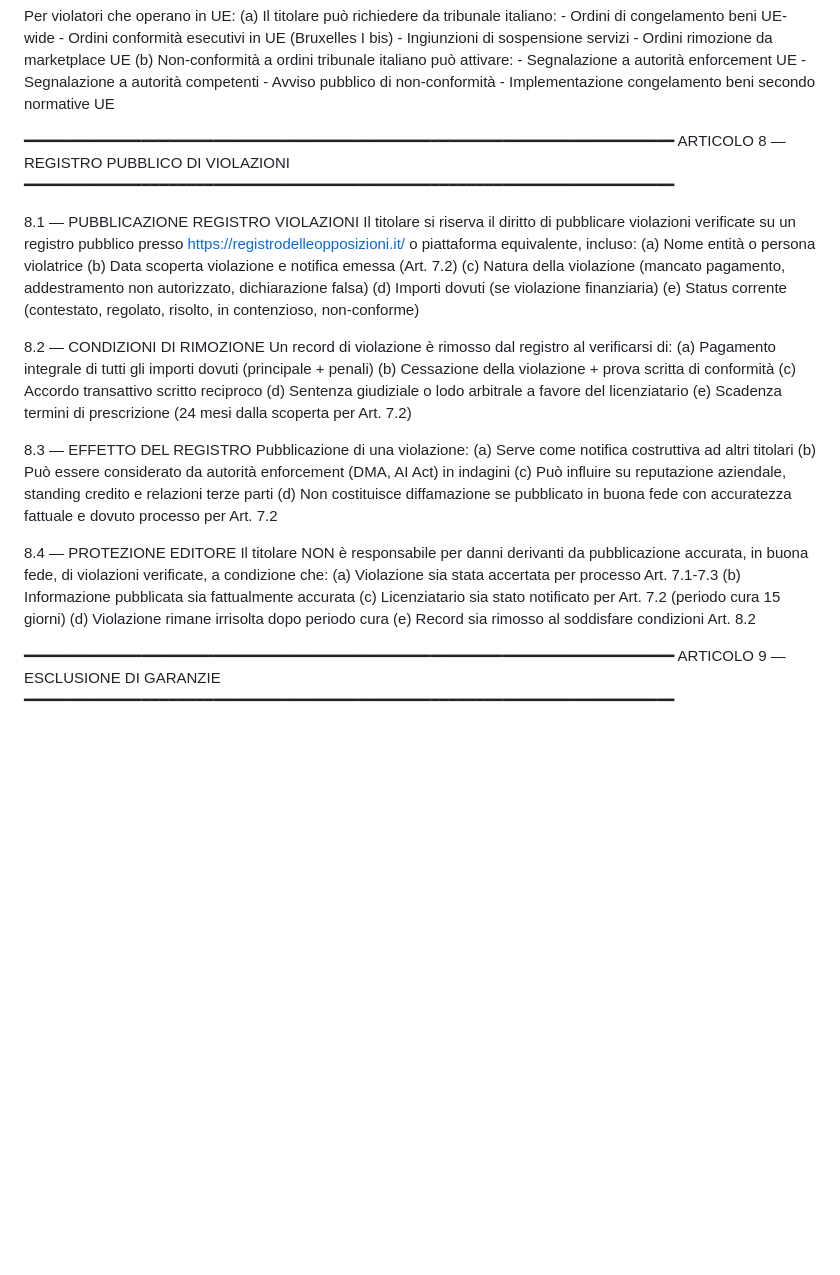
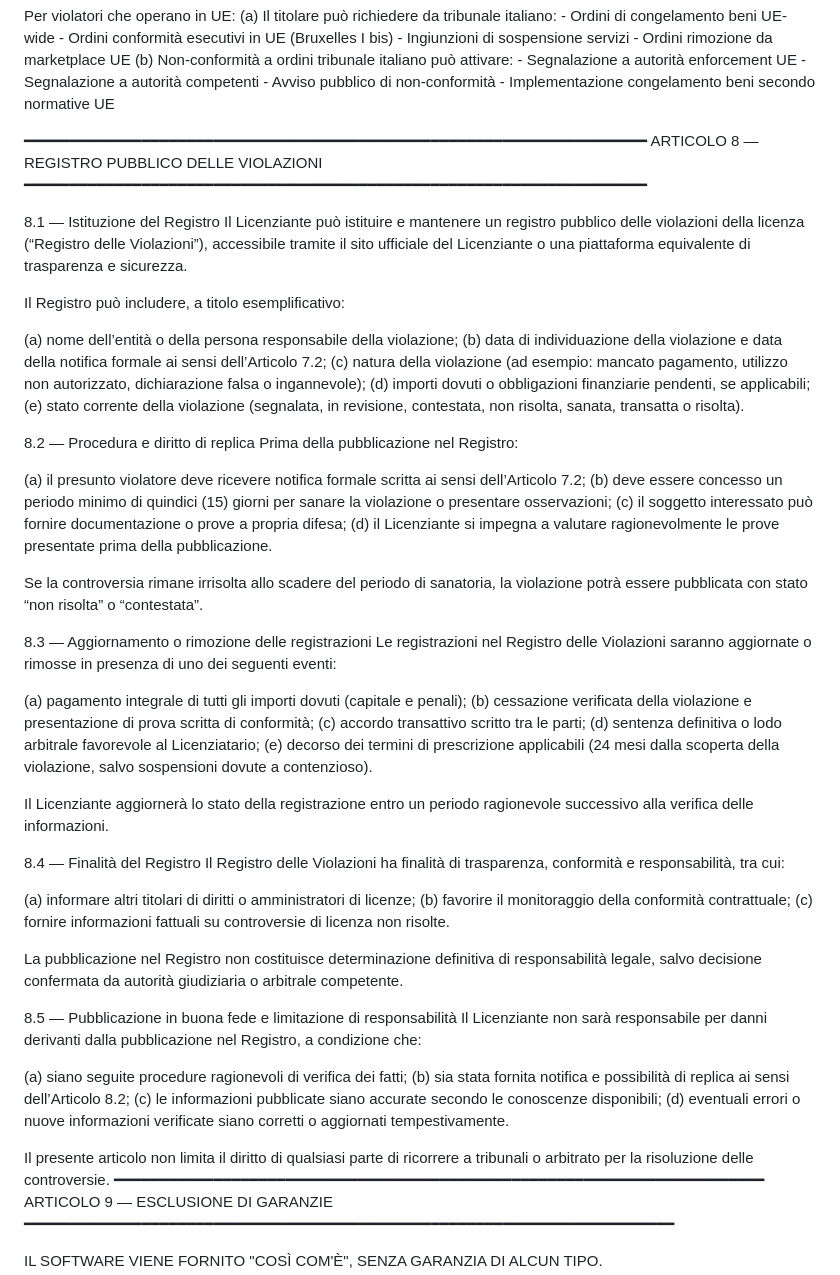
Before and after one commit to aatel-license/hypnonyx, a Markdown page: LICENSE.md, the part around the change. Drawn GitHub-style; blank space fills up the shorter version.

```diff
--- a/LICENSE.md
+++ b/LICENSE.md
@@ -414,45 +414,60 @@ Per violatori che operano in UE:
       - Avviso pubblico di non-conformità
       - Implementazione congelamento beni secondo normative UE
 
-━━━━━━━━━━━━━━━━━━━━━━━━━━━━━━━━━━━━━━━━━━━━━━━━━━━━━━━━━━━━━━━━━━━━━━━━
-ARTICOLO 8 — REGISTRO PUBBLICO DI VIOLAZIONI
-━━━━━━━━━━━━━━━━━━━━━━━━━━━━━━━━━━━━━━━━━━━━━━━━━━━━━━━━━━━━━━━━━━━━━━━━
+━━━━━━━━━━━━━━━━━━━━━━━━━━━━━━━━━━━━━━━━━━━━━━━━━━━━━━━━━━━━━━━━━━━━━
+ARTICOLO 8 — REGISTRO PUBBLICO DELLE VIOLAZIONI
+━━━━━━━━━━━━━━━━━━━━━━━━━━━━━━━━━━━━━━━━━━━━━━━━━━━━━━━━━━━━━━━━━━━━━
 
-8.1 — PUBBLICAZIONE REGISTRO VIOLAZIONI
-Il titolare si riserva il diritto di pubblicare violazioni verificate su un
-registro pubblico presso https://registrodelleopposizioni.it/ o piattaforma equivalente, incluso:
-  (a) Nome entità o persona violatrice
-  (b) Data scoperta violazione e notifica emessa (Art. 7.2)
-  (c) Natura della violazione (mancato pagamento, addestramento non autorizzato,
-      dichiarazione falsa)
-  (d) Importi dovuti (se violazione finanziaria)
-  (e) Status corrente (contestato, regolato, risolto, in contenzioso, non-conforme)
+8.1 — Istituzione del Registro
+Il Licenziante può istituire e mantenere un registro pubblico delle violazioni della licenza (“Registro delle Violazioni”), accessibile tramite il sito ufficiale del Licenziante o una piattaforma equivalente di trasparenza e sicurezza.
 
-8.2 — CONDIZIONI DI RIMOZIONE
-Un record di violazione è rimosso dal registro al verificarsi di:
-  (a) Pagamento integrale di tutti gli importi dovuti (principale + penali)
-  (b) Cessazione della violazione + prova scritta di conformità
-  (c) Accordo transattivo scritto reciproco
-  (d) Sentenza giudiziale o lodo arbitrale a favore del licenziatario
-  (e) Scadenza termini di prescrizione (24 mesi dalla scoperta per Art. 7.2)
+Il Registro può includere, a titolo esemplificativo:
 
-8.3 — EFFETTO DEL REGISTRO
-Pubblicazione di una violazione:
-  (a) Serve come notifica costruttiva ad altri titolari
-  (b) Può essere considerato da autorità enforcement (DMA, AI Act) in indagini
-  (c) Può influire su reputazione aziendale, standing credito e relazioni terze parti
-  (d) Non costituisce diffamazione se pubblicato in buona fede con accuratezza
-      fattuale e dovuto processo per Art. 7.2
+(a) nome dell’entità o della persona responsabile della violazione;
+(b) data di individuazione della violazione e data della notifica formale ai sensi dell’Articolo 7.2;
+(c) natura della violazione (ad esempio: mancato pagamento, utilizzo non autorizzato, dichiarazione falsa o ingannevole);
+(d) importi dovuti o obbligazioni finanziarie pendenti, se applicabili;
+(e) stato corrente della violazione (segnalata, in revisione, contestata, non risolta, sanata, transatta o risolta).
 
-8.4 — PROTEZIONE EDITORE
-Il titolare NON è responsabile per danni derivanti da pubblicazione accurata,
-in buona fede, di violazioni verificate, a condizione che:
-  (a) Violazione sia stata accertata per processo Art. 7.1-7.3
-  (b) Informazione pubblicata sia fattualmente accurata
-  (c) Licenziatario sia stato notificato per Art. 7.2 (periodo cura 15 giorni)
-  (d) Violazione rimane irrisolta dopo periodo cura
-  (e) Record sia rimosso al soddisfare condizioni Art. 8.2
+8.2 — Procedura e diritto di replica
+Prima della pubblicazione nel Registro:
 
+(a) il presunto violatore deve ricevere notifica formale scritta ai sensi dell’Articolo 7.2;
+(b) deve essere concesso un periodo minimo di quindici (15) giorni per sanare la violazione o presentare osservazioni;
+(c) il soggetto interessato può fornire documentazione o prove a propria difesa;
+(d) il Licenziante si impegna a valutare ragionevolmente le prove presentate prima della pubblicazione.
+
+Se la controversia rimane irrisolta allo scadere del periodo di sanatoria, la violazione potrà essere pubblicata con stato “non risolta” o “contestata”.
+
+8.3 — Aggiornamento o rimozione delle registrazioni
+Le registrazioni nel Registro delle Violazioni saranno aggiornate o rimosse in presenza di uno dei seguenti eventi:
+
+(a) pagamento integrale di tutti gli importi dovuti (capitale e penali);
+(b) cessazione verificata della violazione e presentazione di prova scritta di conformità;
+(c) accordo transattivo scritto tra le parti;
+(d) sentenza definitiva o lodo arbitrale favorevole al Licenziatario;
+(e) decorso dei termini di prescrizione applicabili (24 mesi dalla scoperta della violazione, salvo sospensioni dovute a contenzioso).
+
+Il Licenziante aggiornerà lo stato della registrazione entro un periodo ragionevole successivo alla verifica delle informazioni.
+
+8.4 — Finalità del Registro
+Il Registro delle Violazioni ha finalità di trasparenza, conformità e responsabilità, tra cui:
+
+(a) informare altri titolari di diritti o amministratori di licenze;
+(b) favorire il monitoraggio della conformità contrattuale;
+(c) fornire informazioni fattuali su controversie di licenza non risolte.
+
+La pubblicazione nel Registro non costituisce determinazione definitiva di responsabilità legale, salvo decisione confermata da autorità giudiziaria o arbitrale competente.
+
+8.5 — Pubblicazione in buona fede e limitazione di responsabilità
+Il Licenziante non sarà responsabile per danni derivanti dalla pubblicazione nel Registro, a condizione che:
+
+(a) siano seguite procedure ragionevoli di verifica dei fatti;
+(b) sia stata fornita notifica e possibilità di replica ai sensi dell’Articolo 8.2;
+(c) le informazioni pubblicate siano accurate secondo le conoscenze disponibili;
+(d) eventuali errori o nuove informazioni verificate siano corretti o aggiornati tempestivamente.
+
+Il presente articolo non limita il diritto di qualsiasi parte di ricorrere a tribunali o arbitrato per la risoluzione delle controversie.
 ━━━━━━━━━━━━━━━━━━━━━━━━━━━━━━━━━━━━━━━━━━━━━━━━━━━━━━━━━━━━━━━━━━━━━━━━
 ARTICOLO 9 — ESCLUSIONE DI GARANZIE
 ━━━━━━━━━━━━━━━━━━━━━━━━━━━━━━━━━━━━━━━━━━━━━━━━━━━━━━━━━━━━━━━━━━━━━━━━
```
